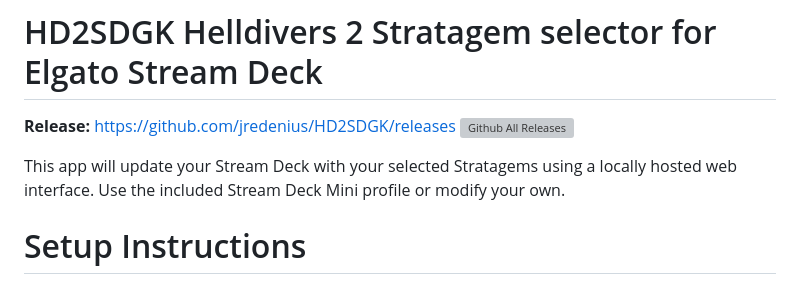
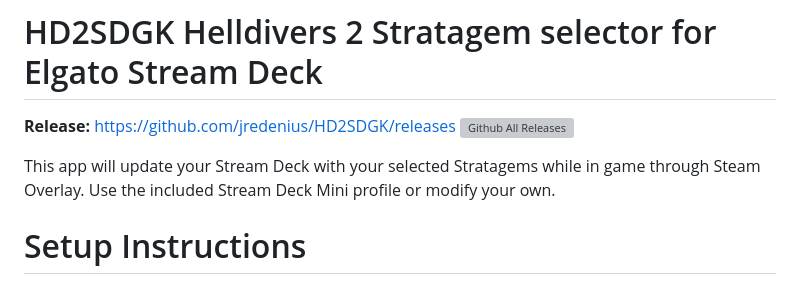
Before and after one commit to jredenius/HD2SDGK, a Markdown page: README.md, the part around the change. GitHub-like rendering; grey boxes are pictures that could not be loaded.

```diff
--- a/README.md
+++ b/README.md
@@ -3,7 +3,7 @@
 **Release:** https://github.com/jredenius/HD2SDGK/releases
 [![Github All Releases](https://img.shields.io/github/downloads/jredenius/HD2SDGK/total.svg)]()
 
-This app will update your Stream Deck with your selected Stratagems using a locally hosted web interface.
+This app will update your Stream Deck with your selected Stratagems while in game through Steam Overlay.
 Use the included Stream Deck Mini profile or modify your own.
 
 
```
